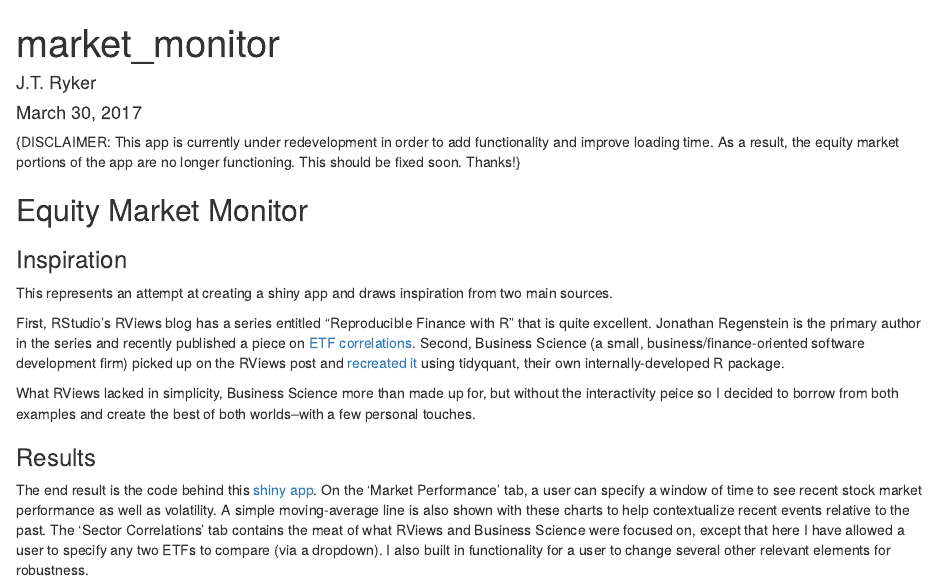
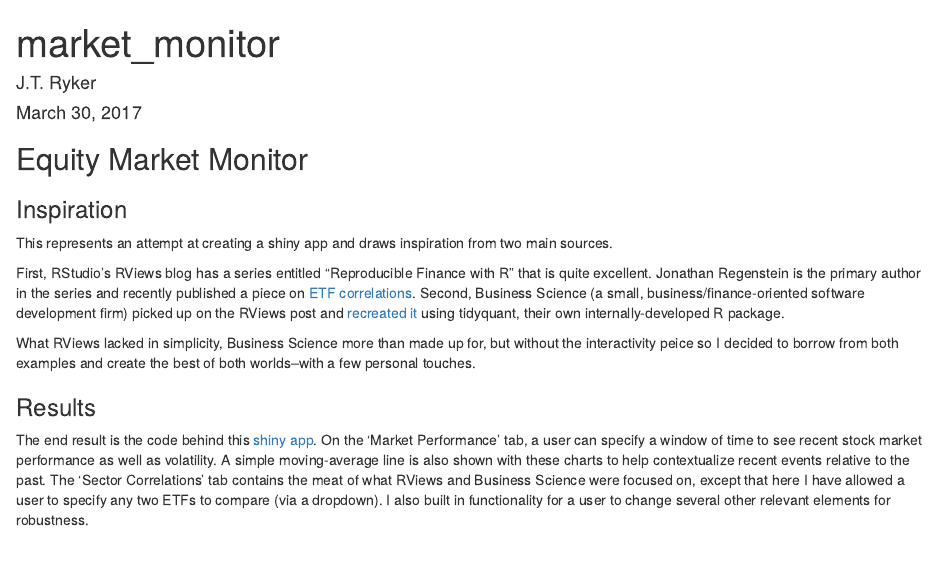
Before and after one commit to bitofsquid/shiny_app, an R Markdown document (README.rmd): the page in a window 1100 px wide, from its top. Rendered offline with R 4.5, knitr and Pandoc, with nearby package versions.

Commit message:
Update README.rmd

````diff
--- a/README.rmd
+++ b/README.rmd
@@ -8,7 +8,6 @@ output: html_document
 ```{r setup, include=FALSE}
 knitr::opts_chunk$set(echo = TRUE)
 ```
-{DISCLAIMER: This app is currently under redevelopment in order to add functionality and improve loading time. As a result, the equity market portions of the app are no longer functioning. This should be fixed soon. Thanks!}
 
 ## Equity Market Monitor
 
````
